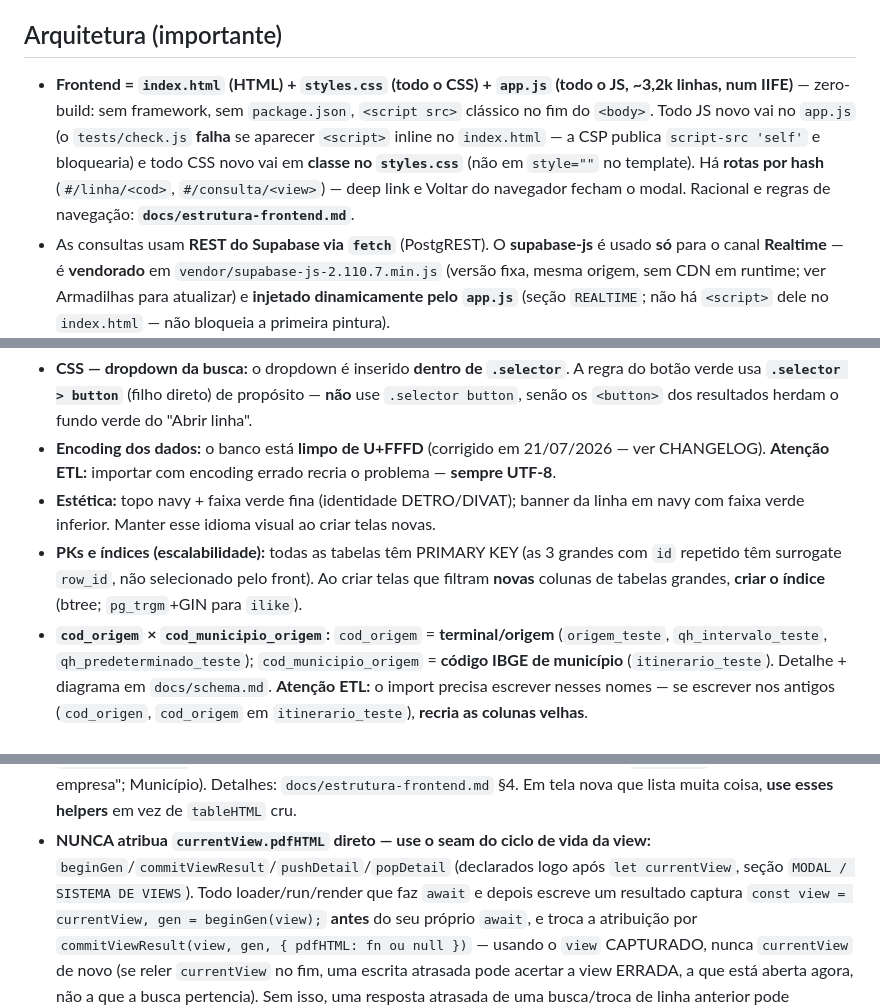
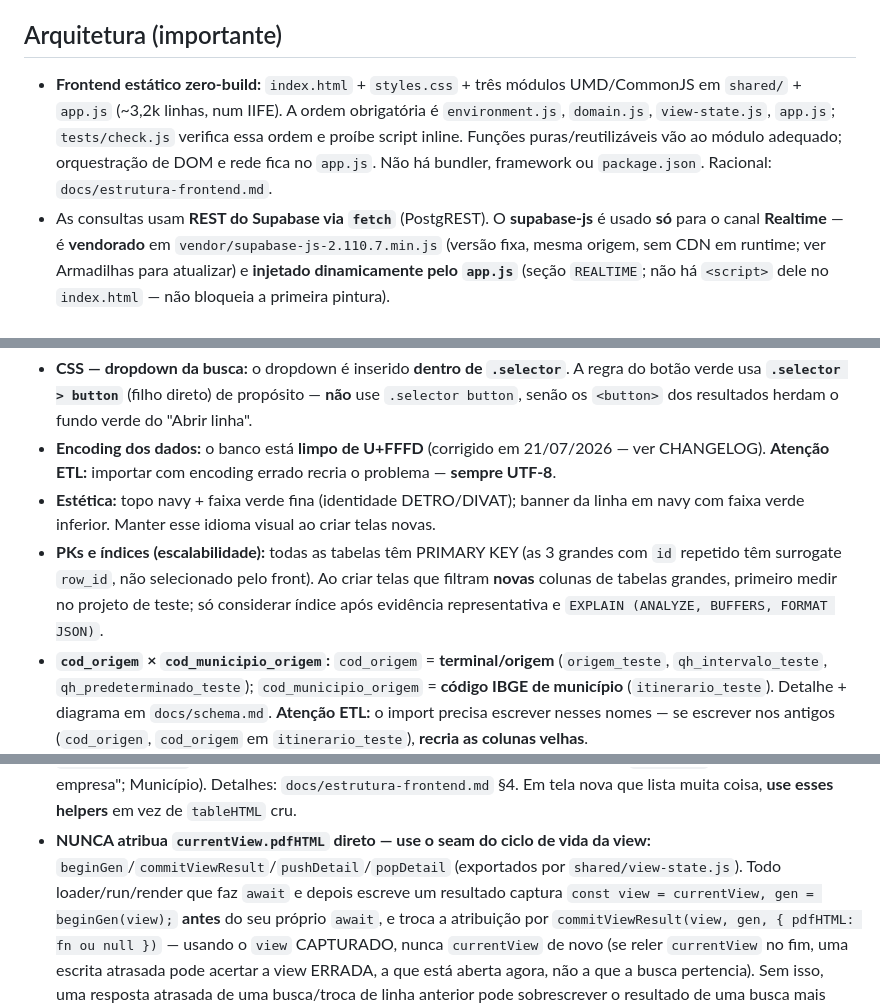
Before and after one commit to LucasMolinari9/LucasCTEC, a Markdown page: CLAUDE.md, 3 parts joined by grey strips. GitHub-like rendering.

Commit message:
docs: orienta manutenção dos módulos compartilhados

```diff
--- a/CLAUDE.md
+++ b/CLAUDE.md
@@ -10,13 +10,11 @@ empresas, relatórios). Os dados são **alimentados pelo dono direto no Supabase
 exibe e **atualiza ao vivo** (Realtime).
 
 ## Arquitetura (importante)
-- **Frontend = `index.html` (HTML) + `styles.css` (todo o CSS) + `app.js` (todo o JS, ~3,2k
-  linhas, num IIFE)** — zero-build: sem framework, sem `package.json`, `<script src>` clássico no
-  fim do `<body>`. Todo JS novo vai no `app.js` (o `tests/check.js` **falha** se aparecer
-  `<script>` inline no `index.html` — a CSP publica `script-src 'self'` e bloquearia) e todo CSS
-  novo vai em **classe no `styles.css`** (não em `style=""` no template). Há **rotas por hash**
-  (`#/linha/<cod>`, `#/consulta/<view>`) — deep link e Voltar do navegador fecham o modal.
-  Racional e regras de navegação: **`docs/estrutura-frontend.md`**.
+- **Frontend estático zero-build:** `index.html` + `styles.css` + três módulos UMD/CommonJS em
+  `shared/` + `app.js` (~3,2k linhas, num IIFE). A ordem obrigatória é `environment.js`,
+  `domain.js`, `view-state.js`, `app.js`; `tests/check.js` verifica essa ordem e proíbe script
+  inline. Funções puras/reutilizáveis vão ao módulo adequado; orquestração de DOM e rede fica no
+  `app.js`. Não há bundler, framework ou `package.json`. Racional: `docs/estrutura-frontend.md`.
 - As consultas usam **REST do Supabase via `fetch`** (PostgREST). O **supabase-js** é usado **só**
   para o canal **Realtime** — é **vendorado** em `vendor/supabase-js-2.110.7.min.js` (versão
   fixa, mesma origem, sem CDN em runtime; ver Armadilhas para atualizar) e **injetado
@@ -307,7 +305,8 @@ guardadas pelo `check.js`). Render/DOM e PDF não têm teste (exigiriam navegado
   com faixa verde inferior. Manter esse idioma visual ao criar telas novas.
 - **PKs e índices (escalabilidade):** todas as tabelas têm PRIMARY KEY (as 3 grandes com `id`
   repetido têm surrogate `row_id`, não selecionado pelo front). Ao criar telas que filtram
-  **novas** colunas de tabelas grandes, **criar o índice** (btree; `pg_trgm`+GIN para `ilike`).
+  **novas** colunas de tabelas grandes, primeiro medir no projeto de teste; só considerar índice
+  após evidência representativa e `EXPLAIN (ANALYZE, BUFFERS, FORMAT JSON)`.
 - **`cod_origem` × `cod_municipio_origem`:** `cod_origem` = **terminal/origem** (`origem_teste`,
   `qh_intervalo_teste`, `qh_predeterminado_teste`); `cod_municipio_origem` = **código IBGE de
   município** (`itinerario_teste`). Detalhe + diagrama em `docs/schema.md`. **Atenção ETL:** o
@@ -330,8 +329,8 @@ guardadas pelo `check.js`). Render/DOM e PDF não têm teste (exigiriam navegado
   rico passa **`pdf:false`** (Quadro "por empresa"; Município). Detalhes: `docs/estrutura-frontend.md`
   §4. Em tela nova que lista muita coisa, **use esses helpers** em vez de `tableHTML` cru.
 - **NUNCA atribua `currentView.pdfHTML` direto — use o seam do ciclo de vida da view:**
-  `beginGen`/`commitViewResult`/`pushDetail`/`popDetail` (declarados logo após `let currentView`,
-  seção `MODAL / SISTEMA DE VIEWS`). Todo loader/run/render que faz `await` e depois escreve um
+  `beginGen`/`commitViewResult`/`pushDetail`/`popDetail` (exportados por
+  `shared/view-state.js`). Todo loader/run/render que faz `await` e depois escreve um
   resultado captura `const view = currentView, gen = beginGen(view);` **antes** do seu próprio
   `await`, e troca a atribuição por `commitViewResult(view, gen, { pdfHTML: fn ou null })` — usando
   o `view` CAPTURADO, nunca `currentView` de novo (se reler `currentView` no fim, uma escrita
```
